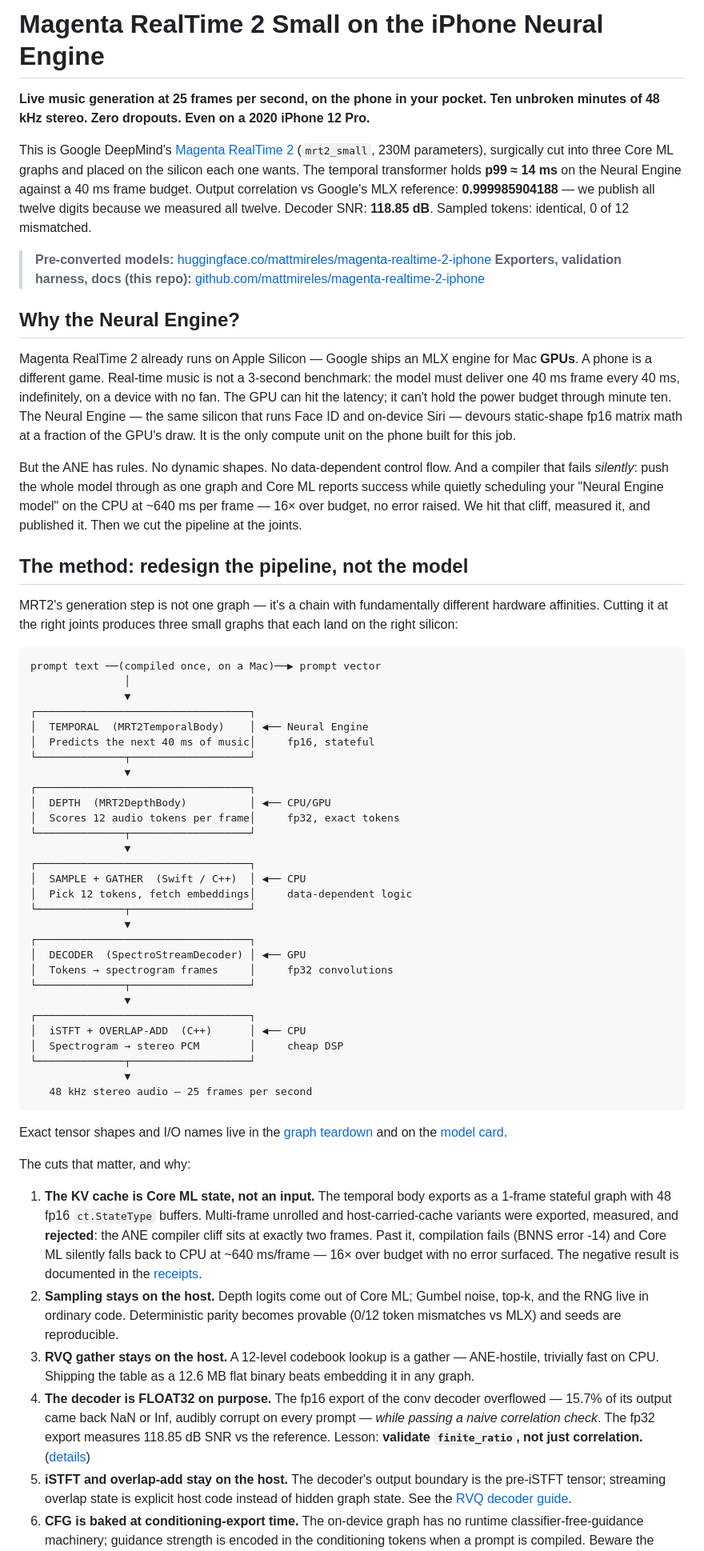
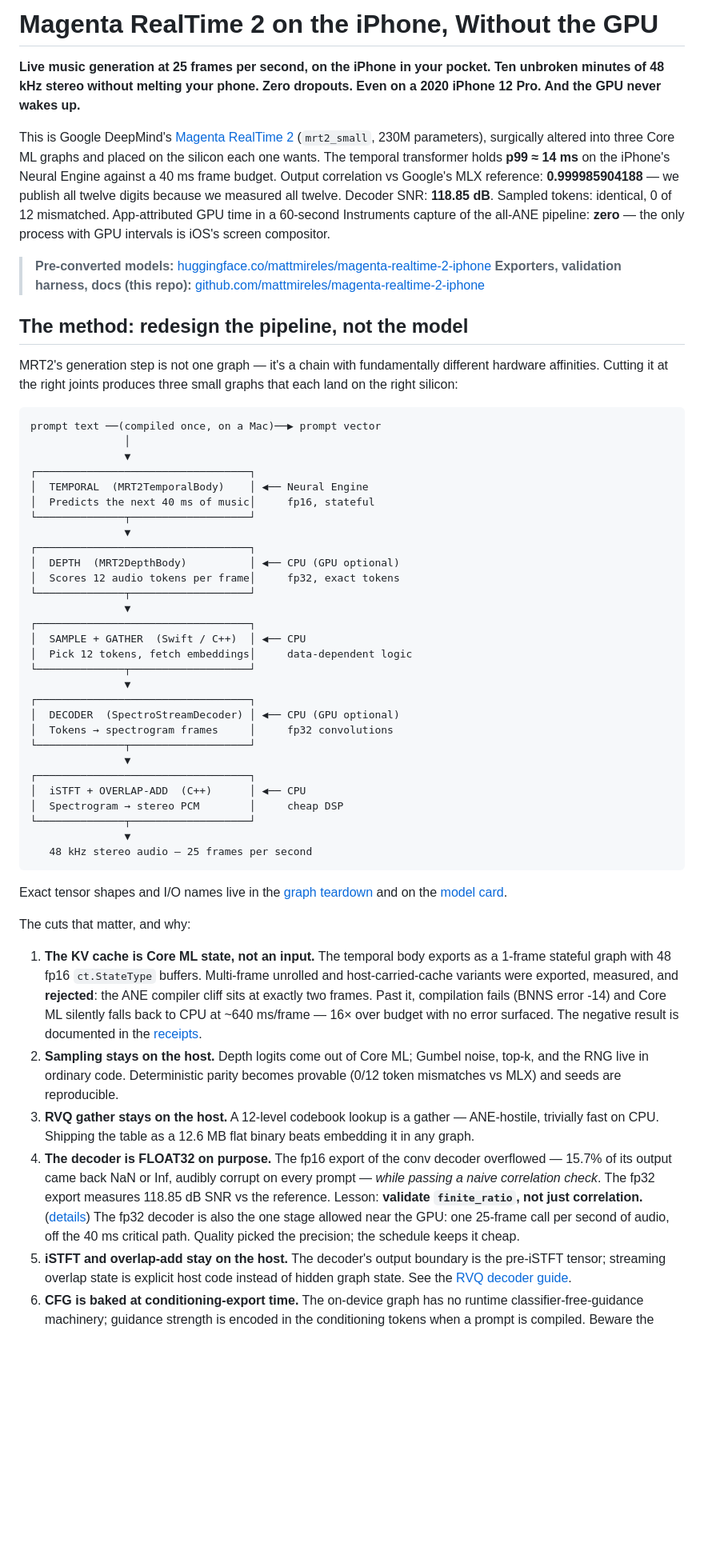
Before and after one commit to mattmireles/magenta-realtime-2-iphone, a Markdown page: README.md, the part around one of its changes. Shown at 80% size. Drawn GitHub-style; blank space fills up the shorter version.

```diff
--- a/README.md
+++ b/README.md
@@ -1,37 +1,21 @@
-# Magenta RealTime 2 Small on the iPhone Neural Engine
+# Magenta RealTime 2 on the iPhone, Without the GPU
 
-**Live music generation at 25 frames per second, on the phone in your pocket.
-Ten unbroken minutes of 48 kHz stereo. Zero dropouts. Even on a 2020 iPhone 12
-Pro.**
+**Live music generation at 25 frames per second, on the iPhone in your pocket.
+Ten unbroken minutes of 48 kHz stereo without melting your phone. Zero
+dropouts. Even on a 2020 iPhone 12 Pro. And the GPU never wakes up.**
 
 This is Google DeepMind's [Magenta RealTime 2](https://huggingface.co/google/magenta-realtime-2)
-(`mrt2_small`, 230M parameters), surgically cut into three Core ML graphs and
+(`mrt2_small`, 230M parameters), surgically altered into three Core ML graphs and
 placed on the silicon each one wants. The temporal transformer holds **p99
-≈ 14 ms** on the Neural Engine against a 40 ms frame budget. Output correlation
+≈ 14 ms** on the iPhone's Neural Engine against a 40 ms frame budget. Output correlation
 vs Google's MLX reference: **0.999985904188** — we publish all twelve digits
 because we measured all twelve. Decoder SNR: **118.85 dB**. Sampled tokens:
-identical, 0 of 12 mismatched.
+identical, 0 of 12 mismatched. App-attributed GPU time in a 60-second
+Instruments capture of the all-ANE pipeline: **zero** — the only process with
+GPU intervals is iOS's screen compositor.
 
 > **Pre-converted models:** [huggingface.co/mattmireles/magenta-realtime-2-iphone](https://huggingface.co/mattmireles/magenta-realtime-2-iphone)
 > **Exporters, validation harness, docs (this repo):** [github.com/mattmireles/magenta-realtime-2-iphone](https://github.com/mattmireles/magenta-realtime-2-iphone)
-
-## Why the Neural Engine?
-
-Magenta RealTime 2 already runs on Apple Silicon — Google ships an MLX engine
-for Mac **GPUs**. A phone is a different game. Real-time music is not a
-3-second benchmark: the model must deliver one 40 ms frame every 40 ms,
-indefinitely, on a device with no fan. The GPU can hit the latency; it can't
-hold the power budget through minute ten. The Neural Engine — the same silicon
-that runs Face ID and on-device Siri — devours static-shape fp16 matrix math
-at a fraction of the GPU's draw. It is the only compute unit on the phone
-built for this job.
-
-But the ANE has rules. No dynamic shapes. No data-dependent control flow. And
-a compiler that fails *silently*: push the whole model through as one graph
-and Core ML reports success while quietly scheduling your "Neural Engine
-model" on the CPU at ~640 ms per frame — 16× over budget, no error raised. We
-hit that cliff, measured it, and published it. Then we cut the pipeline at the
-joints.
 
 ## The method: redesign the pipeline, not the model
 
@@ -49,7 +33,7 @@ prompt text ──(compiled once, on a Mac)──▶ prompt vector
 └──────────────┬───────────────────┘
                ▼
 ┌──────────────────────────────────┐
-│  DEPTH  (MRT2DepthBody)          │ ◀── CPU/GPU
+│  DEPTH  (MRT2DepthBody)          │ ◀── CPU (GPU optional)
 │  Scores 12 audio tokens per frame│     fp32, exact tokens
 └──────────────┬───────────────────┘
                ▼
@@ -59,7 +43,7 @@ prompt text ──(compiled once, on a Mac)──▶ prompt vector
 └──────────────┬───────────────────┘
                ▼
 ┌──────────────────────────────────┐
-│  DECODER  (SpectroStreamDecoder) │ ◀── GPU
+│  DECODER  (SpectroStreamDecoder) │ ◀── CPU (GPU optional)
 │  Tokens → spectrogram frames     │     fp32 convolutions
 └──────────────┬───────────────────┘
                ▼
@@ -78,26 +62,29 @@ Exact tensor shapes and I/O names live in the
 The cuts that matter, and why:
 
 1. **The KV cache is Core ML state, not an input.** The temporal body exports
-   as a 1-frame stateful graph with 48 fp16 `ct.StateType` buffers. Multi-frame
+  as a 1-frame stateful graph with 48 fp16 `ct.StateType` buffers. Multi-frame
    unrolled and host-carried-cache variants were exported, measured, and
    **rejected**: the ANE compiler cliff sits at exactly two frames. Past it,
    compilation fails (BNNS error -14) and Core ML silently falls back to CPU at
    ~640 ms/frame — 16× over budget with no error surfaced. The negative result
    is documented in the [receipts](docs/validation-receipts.md).
 2. **Sampling stays on the host.** Depth logits come out of Core ML; Gumbel
-   noise, top-k, and the RNG live in ordinary code. Deterministic parity
+  noise, top-k, and the RNG live in ordinary code. Deterministic parity
    becomes provable (0/12 token mismatches vs MLX) and seeds are reproducible.
 3. **RVQ gather stays on the host.** A 12-level codebook lookup is a gather —
-   ANE-hostile, trivially fast on CPU. Shipping the table as a 12.6 MB flat
+  ANE-hostile, trivially fast on CPU. Shipping the table as a 12.6 MB flat
    binary beats embedding it in any graph.
 4. **The decoder is FLOAT32 on purpose.** The fp16 export of the conv decoder
-   overflowed — 15.7% of its output came back NaN or Inf, audibly corrupt on
+  overflowed — 15.7% of its output came back NaN or Inf, audibly corrupt on
    every prompt — *while passing a naive correlation check*. The fp32 export
    measures 118.85 dB SNR vs the reference. Lesson: **validate `finite_ratio`,
-   not just correlation.** ([details](docs/validation-receipts.md))
+   not just correlation.** ([details](docs/validation-receipts.md)) The fp32
+   decoder is also the one stage allowed near the GPU: one 25-frame call per
+   second of audio, off the 40 ms critical path. Quality picked the precision;
+   the schedule keeps it cheap.
 5. **iSTFT and overlap-add stay on the host.** The decoder's output boundary is
-   the pre-iSTFT tensor; streaming overlap state is explicit host code instead
+  the pre-iSTFT tensor; streaming overlap state is explicit host code instead
    of hidden graph state. See the [RVQ decoder guide](docs/rvq-decoder.md).
 6. **CFG is baked at conditioning-export time.** The on-device graph has no
-   runtime classifier-free-guidance machinery; guidance strength is encoded in
+  runtime classifier-free-guidance machinery; guidance strength is encoded in
    the conditioning tokens when a prompt is compiled. Beware the token-unit
```
Also changed, not shown: other parts of README.md (+67 -25 lines), docs/validation-receipts.md (+32 -0 lines).
